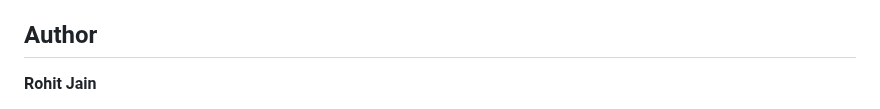
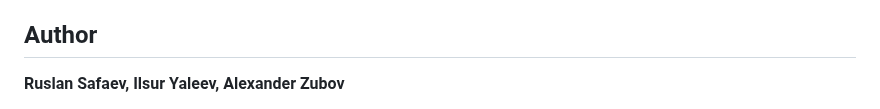
Before and after one commit to a-s228322/Petrol-2.0, a Markdown page: README.md, the part around one of its changes. Drawn GitHub-style.

```diff
--- a/README.md
+++ b/README.md
@@ -55,5 +55,5 @@ For running the server file on you can use this command.
 
 ## Author
 
-**Rohit Jain**
+**Ruslan Safaev, Ilsur Yaleev, Alexander Zubov**
 
```
Also changed, not shown: other parts of README.md (+3 -3 lines).
